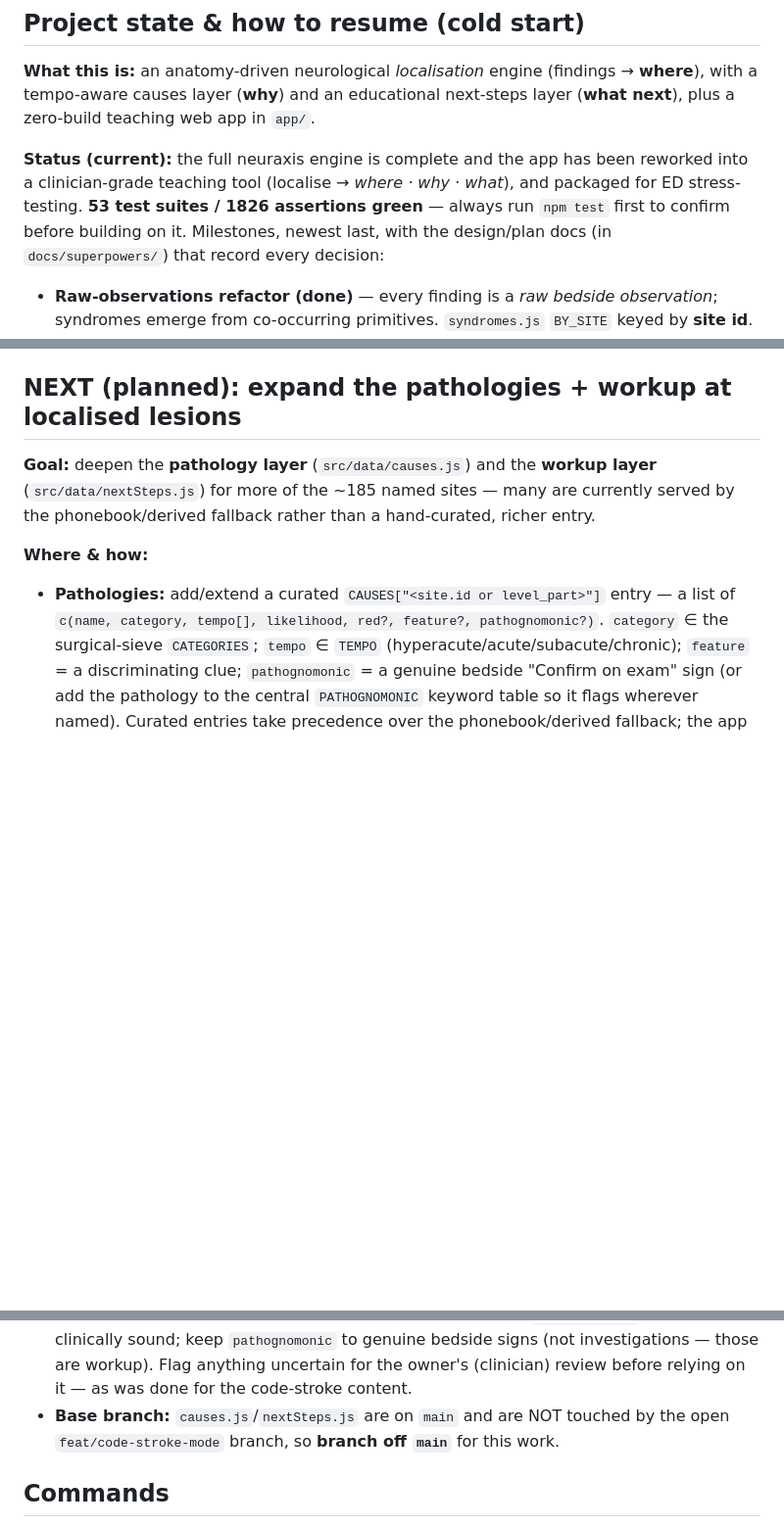
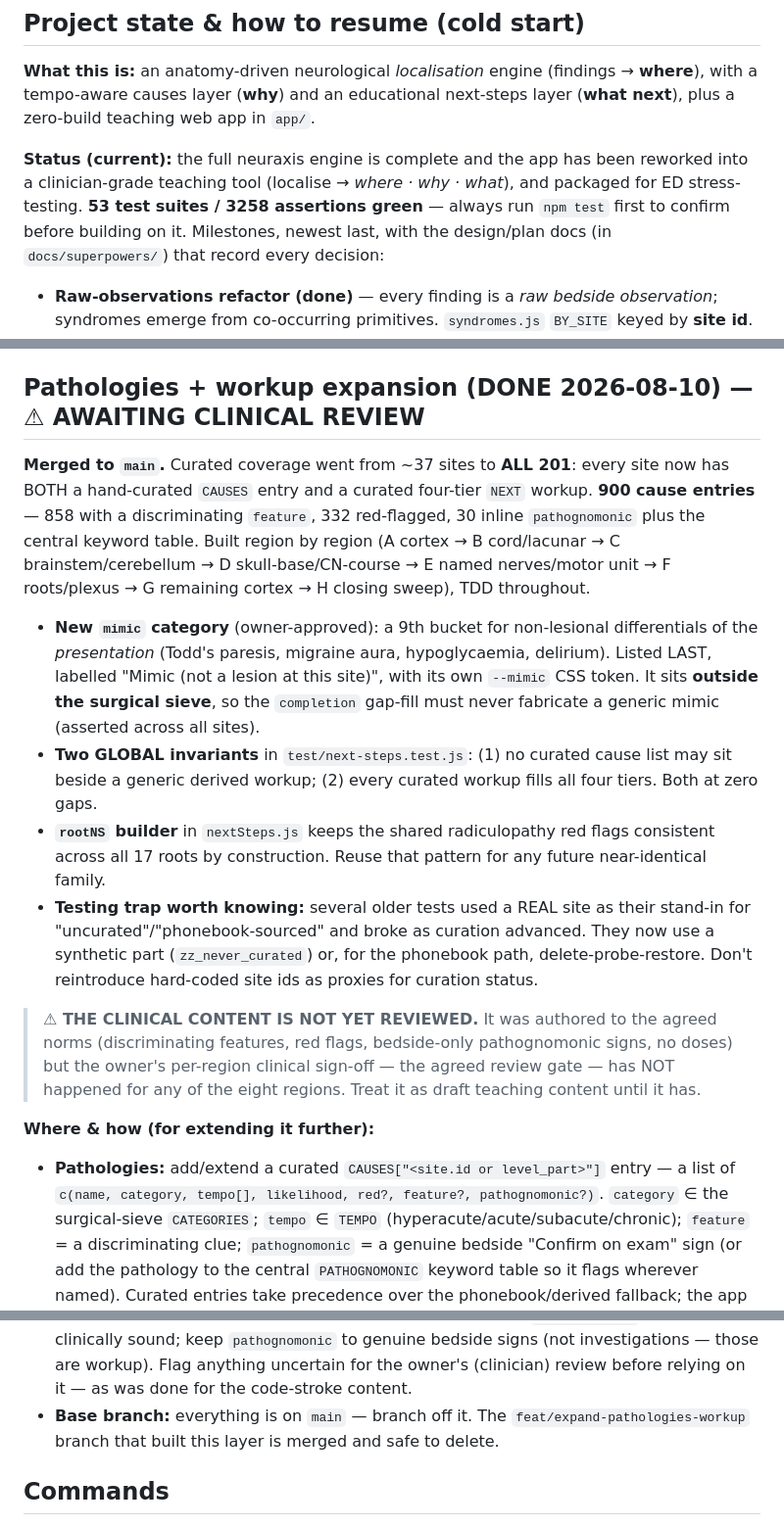
Before and after one commit to jaydenwearne-code/NeuroLocaliser-Engine, a Markdown page: CLAUDE.md, 3 parts joined by grey strips. Shown at 98% size. Drawn GitHub-style; blank space fills up the shorter version.

Commit message:
docs(cold-start): pathologies/workup layer is DONE and merged, not 'NEXT (planned)'
CLAUDE.md is the authoritative cold-start doc, so leaving completed work
described as planned would misdirect the next session. Updates the
assertion count (1826 -> 3258), converts the NEXT section into a
milestone, and records the design decisions worth carrying forward: the
mimic category, the two global invariants, the rootNS builder, and the
test trap of using real sites as 'uncurated' stand-ins.

Carries a prominent caveat that the clinical content is UNREVIEWED —
the per-region sign-off gate has not happened for any of the 8 regions.

Co-Authored-By: Claude Opus 4.8 <noreply@anthropic.com>

```diff
--- a/CLAUDE.md
+++ b/CLAUDE.md
@@ -28,7 +28,7 @@ teaching web app in `app/`.
 
 **Status (current):** the full neuraxis engine is complete and the app has been reworked into a
 clinician-grade teaching tool (localise → *where · why · what*), and packaged for ED stress-testing.
-**53 test suites / 1826 assertions green** — always run `npm test` first to confirm before building on it. Milestones, newest last, with the design/plan
+**53 test suites / 3258 assertions green** — always run `npm test` first to confirm before building on it. Milestones, newest last, with the design/plan
 docs (in `docs/superpowers/`) that record every decision:
 
 - **Raw-observations refactor (done)** — every finding is a *raw bedside observation*; syndromes emerge from
@@ -112,13 +112,33 @@ layer — is on `main`, so the "expand pathologies + workup" work below branches
 3. **Pathology layer (optional)** — `umnLmnPattern()` already flags mixed UMN+LMN → MND; a fuller declarative
    cross-site pathology layer (ALS/MND, SCD, etc.) was scoped in `CONTRIBUTING.md` but is not built.
 
-## NEXT (planned): expand the pathologies + workup at localised lesions
+## Pathologies + workup expansion (DONE 2026-08-10) — ⚠ AWAITING CLINICAL REVIEW
 
-**Goal:** deepen the **pathology layer** (`src/data/causes.js`) and the **workup layer** (`src/data/nextSteps.js`)
-for more of the ~185 named sites — many are currently served by the phonebook/derived fallback rather than a
-hand-curated, richer entry.
+**Merged to `main`.** Curated coverage went from ~37 sites to **ALL 201**: every site now has BOTH a
+hand-curated `CAUSES` entry and a curated four-tier `NEXT` workup. **900 cause entries** — 858 with a
+discriminating `feature`, 332 red-flagged, 30 inline `pathognomonic` plus the central keyword table.
+Built region by region (A cortex → B cord/lacunar → C brainstem/cerebellum → D skull-base/CN-course →
+E named nerves/motor unit → F roots/plexus → G remaining cortex → H closing sweep), TDD throughout.
 
-**Where & how:**
+- **New `mimic` category** (owner-approved): a 9th bucket for non-lesional differentials of the
+  *presentation* (Todd's paresis, migraine aura, hypoglycaemia, delirium). Listed LAST, labelled "Mimic
+  (not a lesion at this site)", with its own `--mimic` CSS token. It sits **outside the surgical sieve**,
+  so the `completion` gap-fill must never fabricate a generic mimic (asserted across all sites).
+- **Two GLOBAL invariants** in `test/next-steps.test.js`: (1) no curated cause list may sit beside a
+  generic derived workup; (2) every curated workup fills all four tiers. Both at zero gaps.
+- **`rootNS` builder** in `nextSteps.js` keeps the shared radiculopathy red flags consistent across all
+  17 roots by construction. Reuse that pattern for any future near-identical family.
+- **Testing trap worth knowing:** several older tests used a REAL site as their stand-in for
+  "uncurated"/"phonebook-sourced" and broke as curation advanced. They now use a synthetic part
+  (`zz_never_curated`) or, for the phonebook path, delete-probe-restore. Don't reintroduce hard-coded
+  site ids as proxies for curation status.
+
+> **⚠ THE CLINICAL CONTENT IS NOT YET REVIEWED.** It was authored to the agreed norms (discriminating
+> features, red flags, bedside-only pathognomonic signs, no doses) but the owner's per-region clinical
+> sign-off — the agreed review gate — has NOT happened for any of the eight regions. Treat it as draft
+> teaching content until it has.
+
+**Where & how (for extending it further):**
 - **Pathologies:** add/extend a curated `CAUSES["<site.id or level_part>"]` entry — a list of
   `c(name, category, tempo[], likelihood, red?, feature?, pathognomonic?)`. `category` ∈ the surgical-sieve
   `CATEGORIES`; `tempo` ∈ `TEMPO` (hyperacute/acute/subacute/chronic); `feature` = a discriminating clue;
@@ -133,8 +153,8 @@ hand-curated, richer entry.
 - **Clinical accuracy (hard norm):** cause lists, red flags, and `pathognomonic` signs must be clinically
   sound; keep `pathognomonic` to genuine bedside signs (not investigations — those are workup). Flag anything
   uncertain for the owner's (clinician) review before relying on it — as was done for the code-stroke content.
-- **Base branch:** `causes.js`/`nextSteps.js` are on `main` and are NOT touched by the open `feat/code-stroke-mode`
-  branch, so **branch off `main`** for this work.
+- **Base branch:** everything is on `main` — branch off it. The `feat/expand-pathologies-workup` branch that
+  built this layer is merged and safe to delete.
 
 ## Commands
 
```
